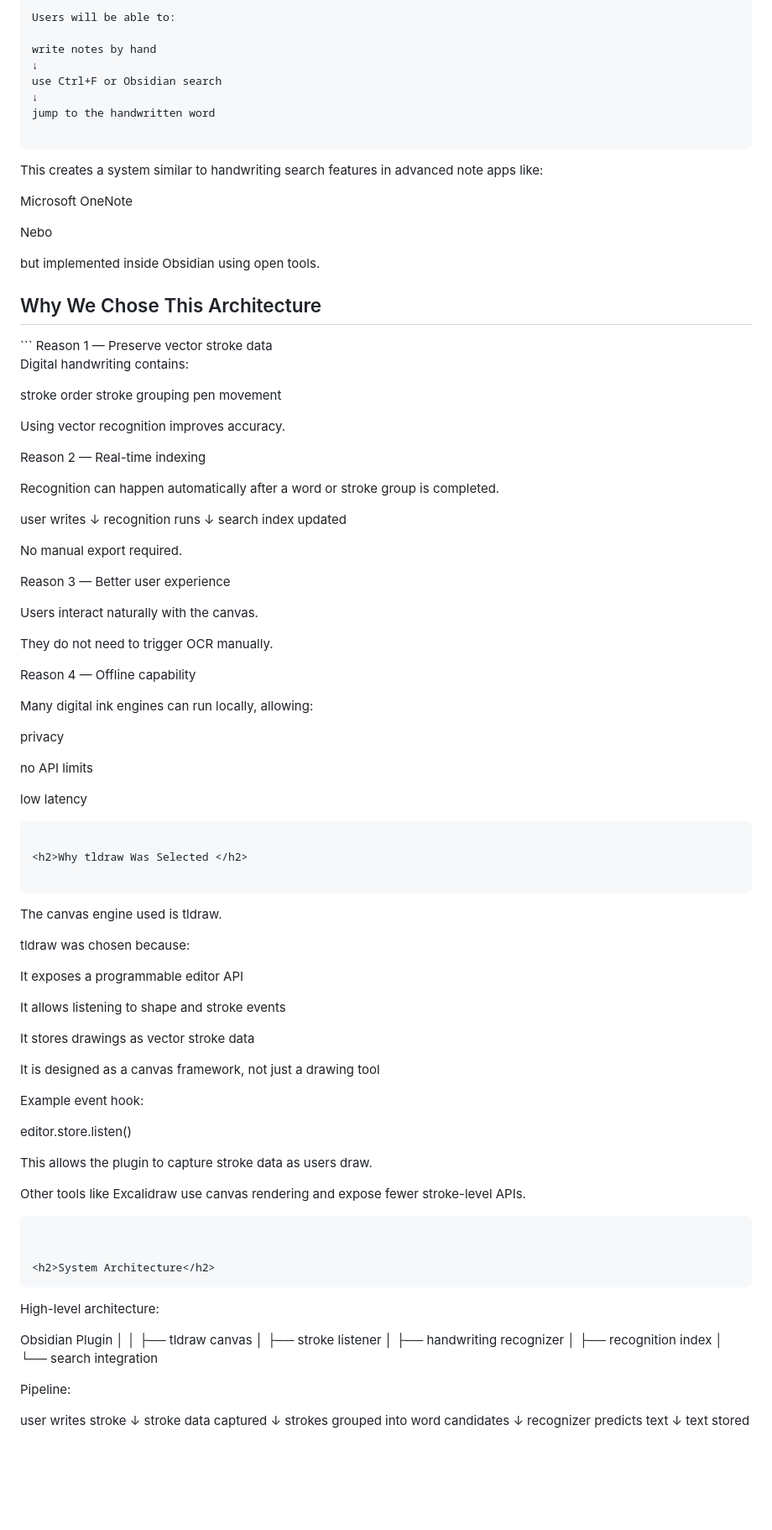
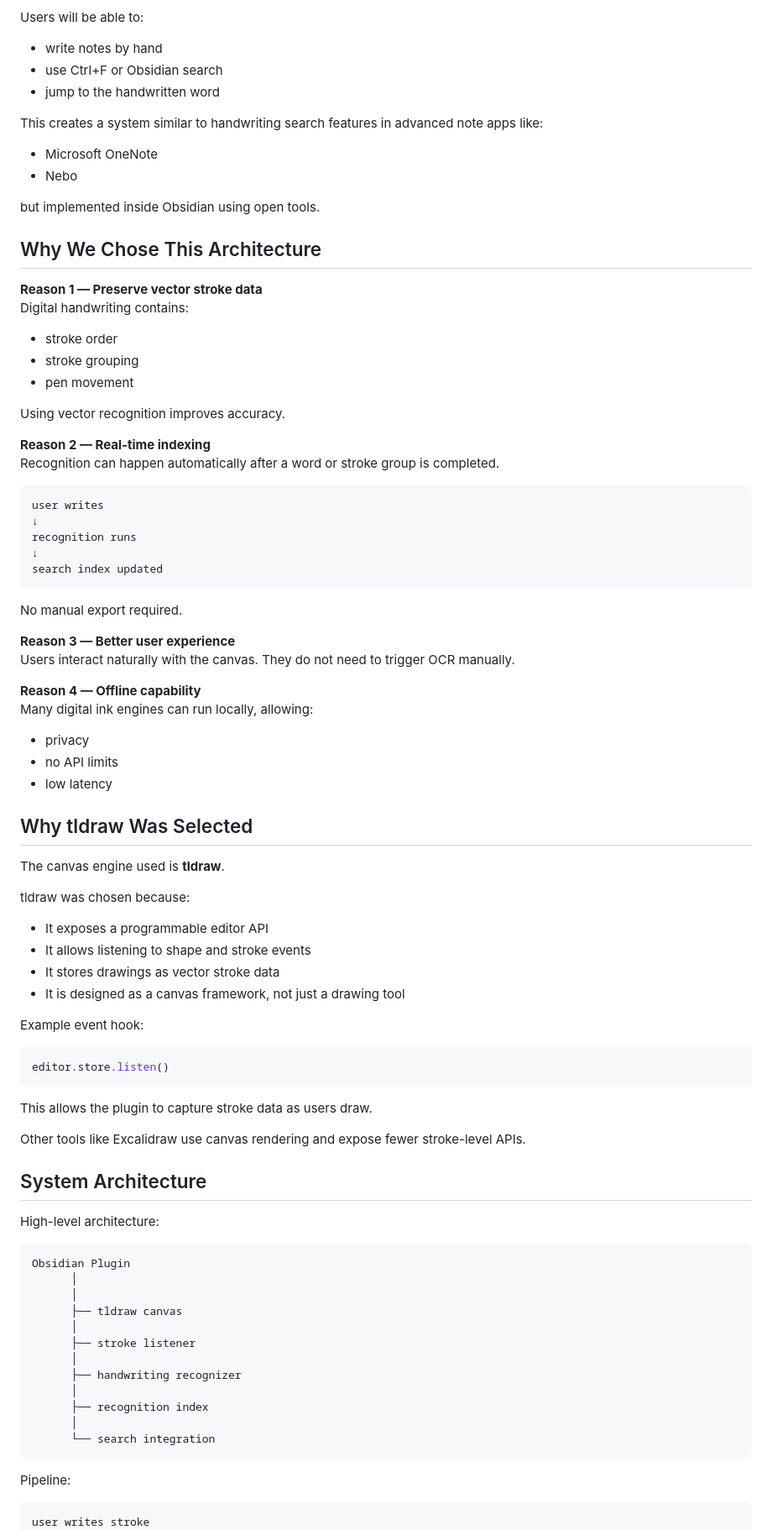
Before and after one commit to sundeep-kp/tldraw-search-plugin, a Markdown page: plan.md, the part around one of its changes. Shown at 84% size. Rendered like a GitHub page; blank space fills up the shorter version.

````diff
--- a/plan.md
+++ b/plan.md
@@ -110,91 +90,75 @@ search index updated
 
 Users will be able to:
 
-write notes by hand
-↓
-use Ctrl+F or Obsidian search
-↓
-jump to the handwritten word
+- write notes by hand
+- use Ctrl+F or Obsidian search
+- jump to the handwritten word
 
-```
 This creates a system similar to handwriting search features in advanced note apps like:
 
-Microsoft OneNote
-
-Nebo
+- Microsoft OneNote
+- Nebo
 
 but implemented inside Obsidian using open tools.
 
-<h2>Why We Chose This Architecture </h2>
-```
-Reason 1 — Preserve vector stroke data
+## Why We Chose This Architecture
 
+**Reason 1 — Preserve vector stroke data**
 Digital handwriting contains:
-
-stroke order
-stroke grouping
-pen movement
+- stroke order
+- stroke grouping
+- pen movement
 
 Using vector recognition improves accuracy.
 
-Reason 2 — Real-time indexing
-
+**Reason 2 — Real-time indexing**
 Recognition can happen automatically after a word or stroke group is completed.
 
+```
 user writes
 ↓
 recognition runs
 ↓
 search index updated
+```
 
 No manual export required.
 
-Reason 3 — Better user experience
+**Reason 3 — Better user experience**
+Users interact naturally with the canvas. They do not need to trigger OCR manually.
 
-Users interact naturally with the canvas.
+**Reason 4 — Offline capability**
+Many digital ink engines can run locally, allowing:
+- privacy
+- no API limits
+- low latency
 
-They do not need to trigger OCR manually.
+## Why tldraw Was Selected
 
-Reason 4 — Offline capability
-
-Many digital ink engines can run locally, allowing:
-
-privacy
-
-no API limits
-
-low latency
-```
-
-<h2>Why tldraw Was Selected </h2>
-
-```
-The canvas engine used is tldraw.
+The canvas engine used is **tldraw**.
 
 tldraw was chosen because:
 
-It exposes a programmable editor API
-
-It allows listening to shape and stroke events
-
-It stores drawings as vector stroke data
-
-It is designed as a canvas framework, not just a drawing tool
+- It exposes a programmable editor API
+- It allows listening to shape and stroke events
+- It stores drawings as vector stroke data
+- It is designed as a canvas framework, not just a drawing tool
 
 Example event hook:
 
+```javascript
 editor.store.listen()
+```
 
 This allows the plugin to capture stroke data as users draw.
 
 Other tools like Excalidraw use canvas rendering and expose fewer stroke-level APIs.
-```
 
+## System Architecture
 
-<h2>System Architecture</h2>
-```
 High-level architecture:
 
+```
 Obsidian Plugin
       │
       │
@@ -207,9 +171,11 @@ Obsidian Plugin
       ├── recognition index
       │
       └── search integration
+```
 
 Pipeline:
 
+```
 user writes stroke
 ↓
 stroke data captured
````
Also changed, not shown: other parts of plan.md (+100 -142 lines).
